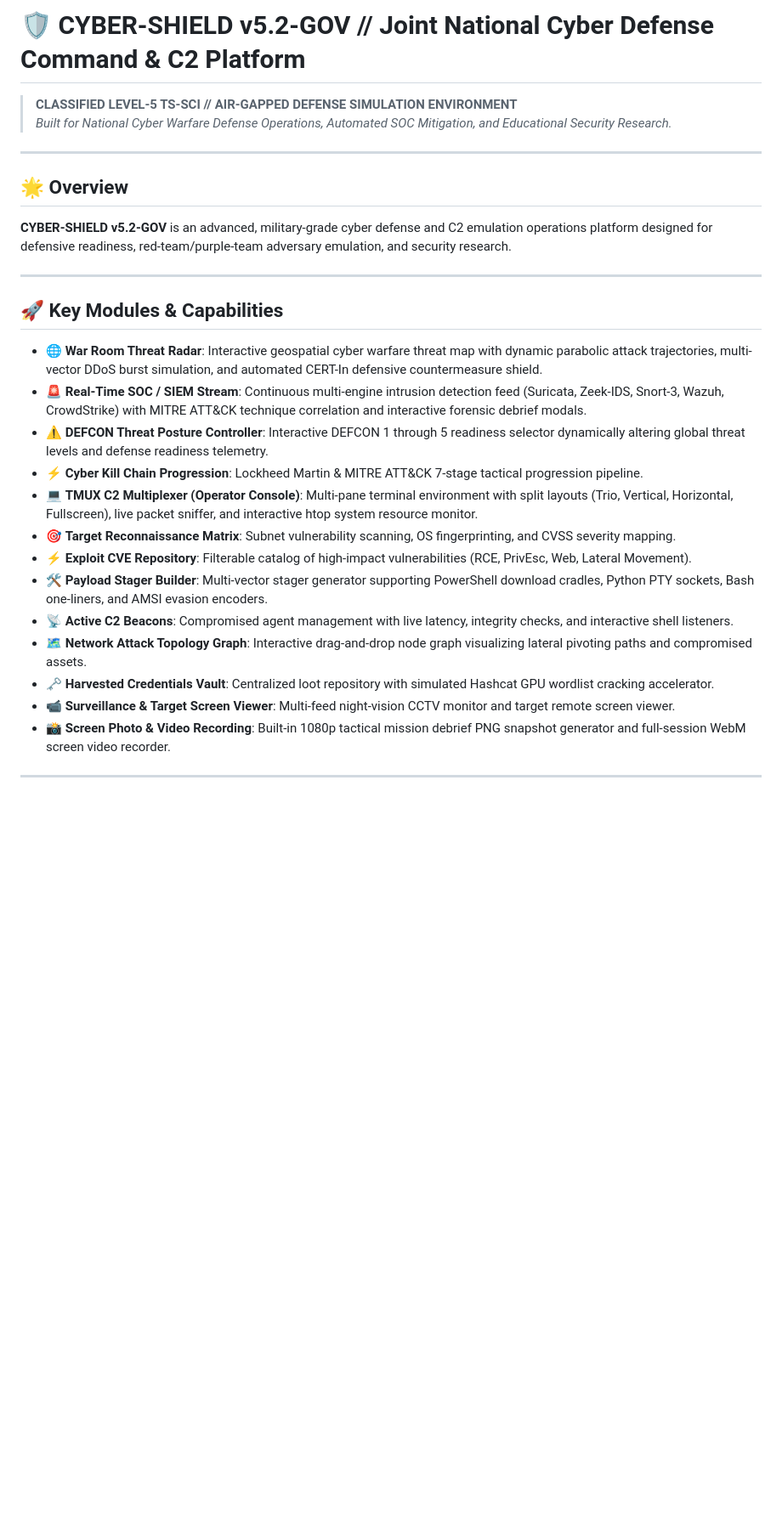
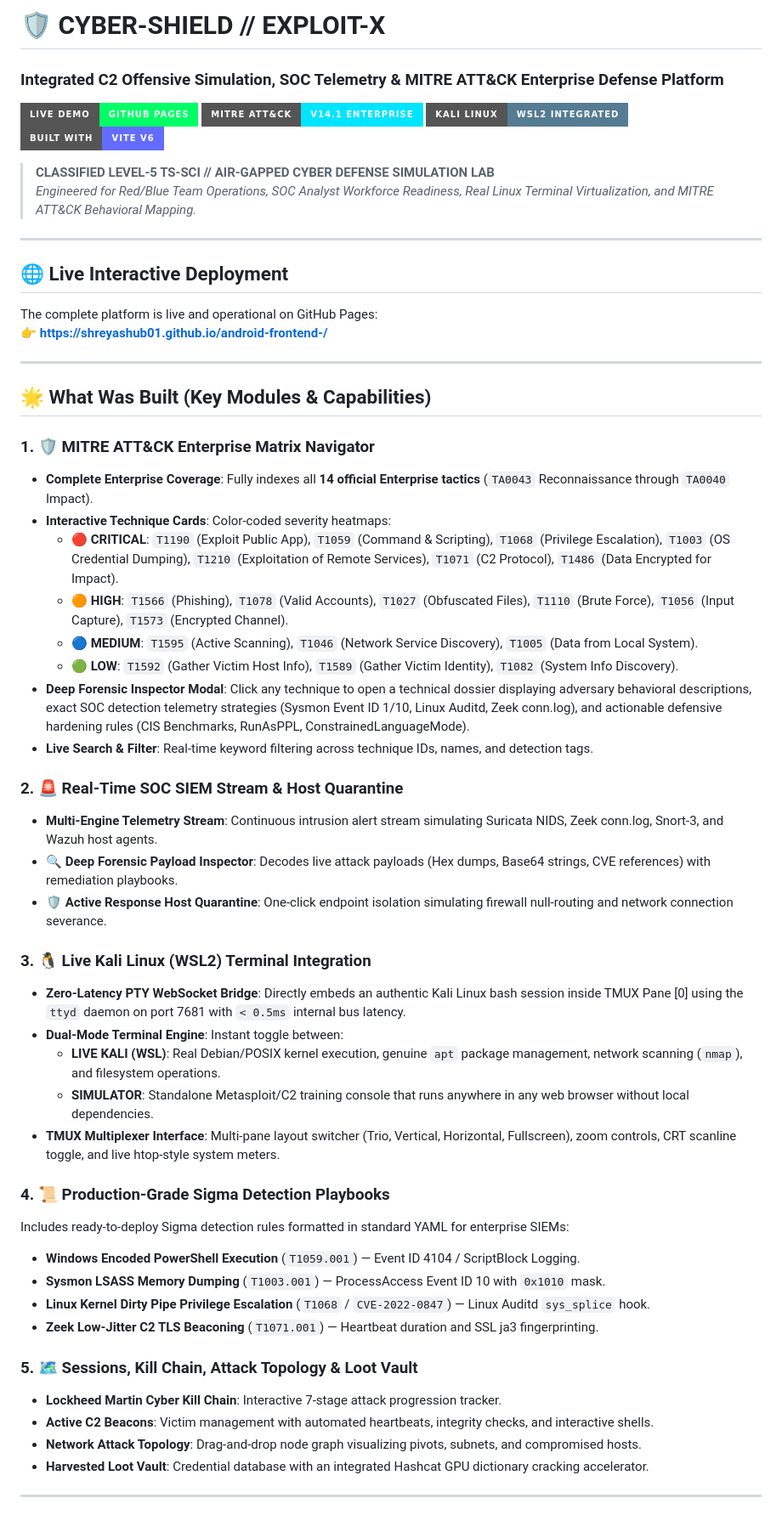
Before and after one commit to shreyashub01/android-frontend-, a Markdown page: README.md, the part around one of its changes. Shown at 85% size. Drawn GitHub-style; badges without logos; blank space fills up the shorter version.

Commit message:
docs: Comprehensive README update with MITRE ATT&CK Matrix, Live Kali WSL2, SOC SIEM, and Live Demo links

```diff
--- a/README.md
+++ b/README.md
@@ -1,31 +1,58 @@
-# 🛡️ CYBER-SHIELD v5.2-GOV // Joint National Cyber Defense Command & C2 Platform
+# 🛡️ CYBER-SHIELD // EXPLOIT-X
+### Integrated C2 Offensive Simulation, SOC Telemetry & MITRE ATT&CK Enterprise Defense Platform
 
-> **CLASSIFIED LEVEL-5 TS-SCI // AIR-GAPPED DEFENSE SIMULATION ENVIRONMENT**
-> *Built for National Cyber Warfare Defense Operations, Automated SOC Mitigation, and Educational Security Research.*
+[![Live Demo](https://img.shields.io/badge/Live%20Demo-GitHub%20Pages-00FF66?style=for-the-badge&logo=github)](https://shreyashub01.github.io/android-frontend-/)
+[![MITRE ATT&CK](https://img.shields.io/badge/MITRE%20ATT%26CK-v14.1%20Enterprise-00E5FF?style=for-the-badge)](https://attack.mitre.org/)
+[![Kali Linux](https://img.shields.io/badge/Kali%20Linux-WSL2%20Integrated-557C93?style=for-the-badge&logo=kalilinux)](https://www.kali.org/)
+[![Vite](https://img.shields.io/badge/Built%20With-Vite%20v6-646CFF?style=for-the-badge&logo=vite)](https://vitejs.dev/)
+
+> **CLASSIFIED LEVEL-5 TS-SCI // AIR-GAPPED CYBER DEFENSE SIMULATION LAB**
+> *Engineered for Red/Blue Team Operations, SOC Analyst Workforce Readiness, Real Linux Terminal Virtualization, and MITRE ATT&CK Behavioral Mapping.*
 
 ---
 
-## 🌟 Overview
-
-**CYBER-SHIELD v5.2-GOV** is an advanced, military-grade cyber defense and C2 emulation operations platform designed for defensive readiness, red-team/purple-team adversary emulation, and security research.
+## 🌐 Live Interactive Deployment
+The complete platform is live and operational on GitHub Pages:
+👉 **[https://shreyashub01.github.io/android-frontend-/](https://shreyashub01.github.io/android-frontend-/)**
 
 ---
 
-## 🚀 Key Modules & Capabilities
+## 🌟 What Was Built (Key Modules & Capabilities)
 
-- 🌐 **War Room Threat Radar**: Interactive geospatial cyber warfare threat map with dynamic parabolic attack trajectories, multi-vector DDoS burst simulation, and automated CERT-In defensive countermeasure shield.
-- 🚨 **Real-Time SOC / SIEM Stream**: Continuous multi-engine intrusion detection feed (Suricata, Zeek-IDS, Snort-3, Wazuh, CrowdStrike) with MITRE ATT&CK technique correlation and interactive forensic debrief modals.
-- ⚠️ **DEFCON Threat Posture Controller**: Interactive DEFCON 1 through 5 readiness selector dynamically altering global threat levels and defense readiness telemetry.
-- ⚡ **Cyber Kill Chain Progression**: Lockheed Martin & MITRE ATT&CK 7-stage tactical progression pipeline.
-- 💻 **TMUX C2 Multiplexer (Operator Console)**: Multi-pane terminal environment with split layouts (Trio, Vertical, Horizontal, Fullscreen), live packet sniffer, and interactive htop system resource monitor.
-- 🎯 **Target Reconnaissance Matrix**: Subnet vulnerability scanning, OS fingerprinting, and CVSS severity mapping.
-- ⚡ **Exploit CVE Repository**: Filterable catalog of high-impact vulnerabilities (RCE, PrivEsc, Web, Lateral Movement).
-- 🛠️ **Payload Stager Builder**: Multi-vector stager generator supporting PowerShell download cradles, Python PTY sockets, Bash one-liners, and AMSI evasion encoders.
-- 📡 **Active C2 Beacons**: Compromised agent management with live latency, integrity checks, and interactive shell listeners.
-- 🗺️ **Network Attack Topology Graph**: Interactive drag-and-drop node graph visualizing lateral pivoting paths and compromised assets.
-- 🗝️ **Harvested Credentials Vault**: Centralized loot repository with simulated Hashcat GPU wordlist cracking accelerator.
-- 📹 **Surveillance & Target Screen Viewer**: Multi-feed night-vision CCTV monitor and target remote screen viewer.
-- 📸 **Screen Photo & Video Recording**: Built-in 1080p tactical mission debrief PNG snapshot generator and full-session WebM screen video recorder.
+### 1. 🛡️ MITRE ATT&CK Enterprise Matrix Navigator
+- **Complete Enterprise Coverage**: Fully indexes all **14 official Enterprise tactics** (`TA0043` Reconnaissance through `TA0040` Impact).
+- **Interactive Technique Cards**: Color-coded severity heatmaps:
+  - 🔴 **CRITICAL**: `T1190` (Exploit Public App), `T1059` (Command & Scripting), `T1068` (Privilege Escalation), `T1003` (OS Credential Dumping), `T1210` (Exploitation of Remote Services), `T1071` (C2 Protocol), `T1486` (Data Encrypted for Impact).
+  - 🟠 **HIGH**: `T1566` (Phishing), `T1078` (Valid Accounts), `T1027` (Obfuscated Files), `T1110` (Brute Force), `T1056` (Input Capture), `T1573` (Encrypted Channel).
+  - 🔵 **MEDIUM**: `T1595` (Active Scanning), `T1046` (Network Service Discovery), `T1005` (Data from Local System).
+  - 🟢 **LOW**: `T1592` (Gather Victim Host Info), `T1589` (Gather Victim Identity), `T1082` (System Info Discovery).
+- **Deep Forensic Inspector Modal**: Click any technique to open a technical dossier displaying adversary behavioral descriptions, exact SOC detection telemetry strategies (Sysmon Event ID 1/10, Linux Auditd, Zeek conn.log), and actionable defensive hardening rules (CIS Benchmarks, RunAsPPL, ConstrainedLanguageMode).
+- **Live Search & Filter**: Real-time keyword filtering across technique IDs, names, and detection tags.
+
+### 2. 🚨 Real-Time SOC SIEM Stream & Host Quarantine
+- **Multi-Engine Telemetry Stream**: Continuous intrusion alert stream simulating Suricata NIDS, Zeek conn.log, Snort-3, and Wazuh host agents.
+- **🔍 Deep Forensic Payload Inspector**: Decodes live attack payloads (Hex dumps, Base64 strings, CVE references) with remediation playbooks.
+- **🛡️ Active Response Host Quarantine**: One-click endpoint isolation simulating firewall null-routing and network connection severance.
+
+### 3. 🐧 Live Kali Linux (WSL2) Terminal Integration
+- **Zero-Latency PTY WebSocket Bridge**: Directly embeds an authentic Kali Linux bash session inside TMUX Pane [0] using the `ttyd` daemon on port 7681 with `< 0.5ms` internal bus latency.
+- **Dual-Mode Terminal Engine**: Instant toggle between:
+  - **LIVE KALI (WSL)**: Real Debian/POSIX kernel execution, genuine `apt` package management, network scanning (`nmap`), and filesystem operations.
+  - **SIMULATOR**: Standalone Metasploit/C2 training console that runs anywhere in any web browser without local dependencies.
+- **TMUX Multiplexer Interface**: Multi-pane layout switcher (Trio, Vertical, Horizontal, Fullscreen), zoom controls, CRT scanline toggle, and live htop-style system meters.
+
+### 4. 📜 Production-Grade Sigma Detection Playbooks
+Includes ready-to-deploy Sigma detection rules formatted in standard YAML for enterprise SIEMs:
+- **Windows Encoded PowerShell Execution** (`T1059.001`) — Event ID 4104 / ScriptBlock Logging.
+- **Sysmon LSASS Memory Dumping** (`T1003.001`) — ProcessAccess Event ID 10 with `0x1010` mask.
+- **Linux Kernel Dirty Pipe Privilege Escalation** (`T1068` / `CVE-2022-0847`) — Linux Auditd `sys_splice` hook.
+- **Zeek Low-Jitter C2 TLS Beaconing** (`T1071.001`) — Heartbeat duration and SSL ja3 fingerprinting.
+
+### 5. 🗺️ Sessions, Kill Chain, Attack Topology & Loot Vault
+- **Lockheed Martin Cyber Kill Chain**: Interactive 7-stage attack progression tracker.
+- **Active C2 Beacons**: Victim management with automated heartbeats, integrity checks, and interactive shells.
+- **Network Attack Topology**: Drag-and-drop node graph visualizing pivots, subnets, and compromised hosts.
+- **Harvested Loot Vault**: Credential database with an integrated Hashcat GPU dictionary cracking accelerator.
 
 ---
 
```
Also changed, not shown: other parts of README.md (+52 -20 lines).
